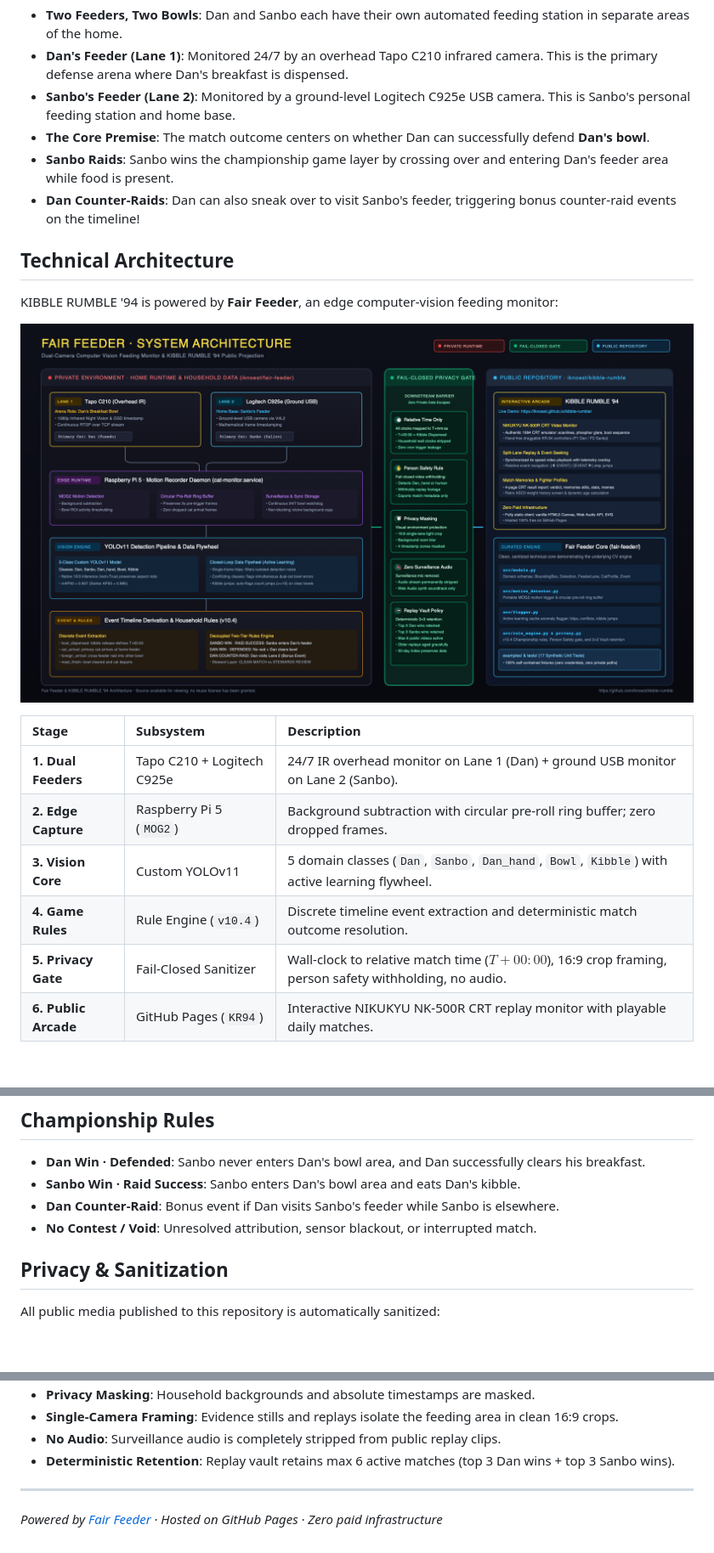
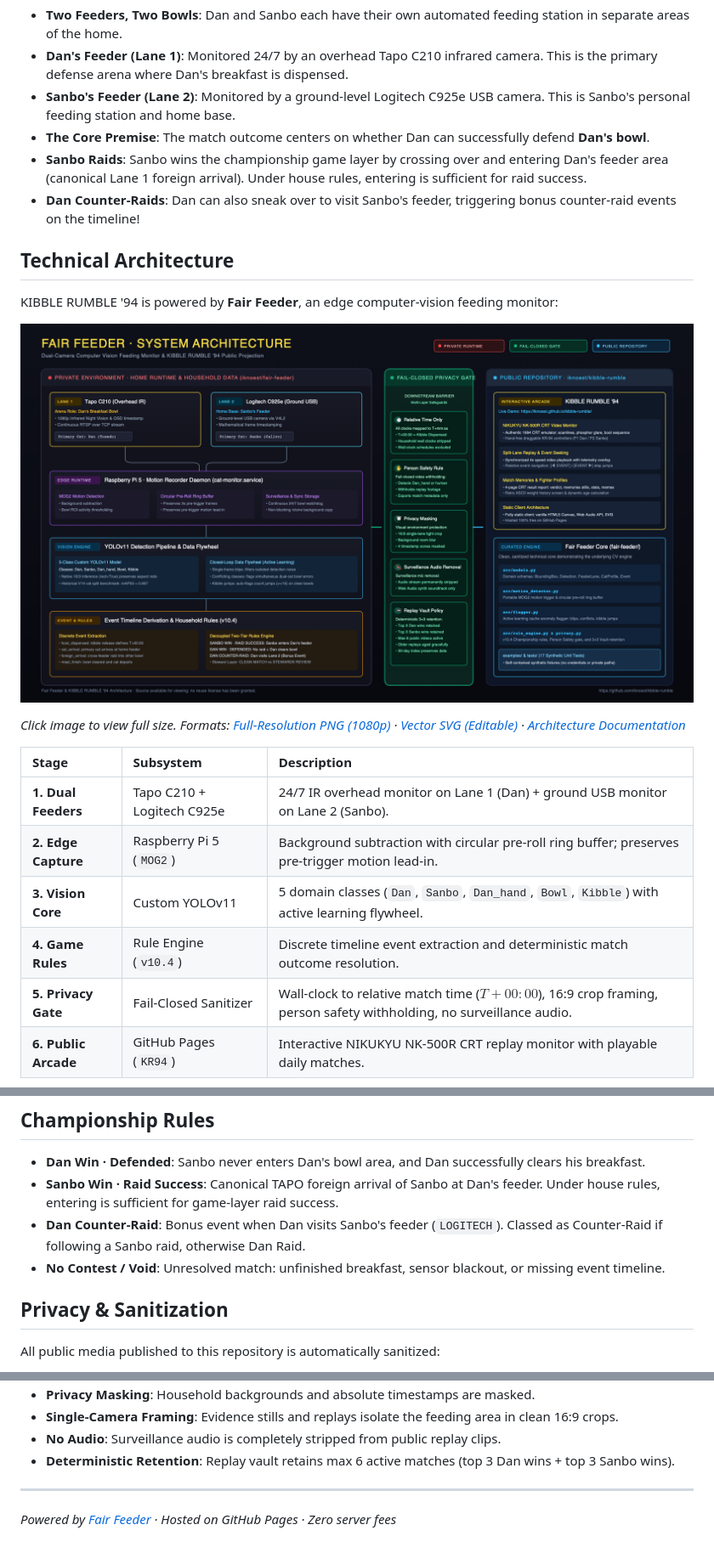
Before and after one commit to iknoest/kibble-rumble, a Markdown page: README.md, 3 parts joined by grey strips. Shown: that part at 85% size. Drawn GitHub-style; pictures changed too: assets/architecture-diagram.png; blank space fills up the shorter version.

Commit message:
docs: align championship rules with v10.4, ground metrics in validation context, and improve diagram readability

```diff
--- a/README.md
+++ b/README.md
@@ -26,22 +26,24 @@ This isn't a synthetic simulation — it runs on a real dual-feeder multi-camera
 - **Dan's Feeder (Lane 1)**: Monitored 24/7 by an overhead Tapo C210 infrared camera. This is the primary defense arena where Dan's breakfast is dispensed.
 - **Sanbo's Feeder (Lane 2)**: Monitored by a ground-level Logitech C925e USB camera. This is Sanbo's personal feeding station and home base.
 - **The Core Premise**: The match outcome centers on whether Dan can successfully defend **Dan's bowl**.
-- **Sanbo Raids**: Sanbo wins the championship game layer by crossing over and entering Dan's feeder area while food is present.
+- **Sanbo Raids**: Sanbo wins the championship game layer by crossing over and entering Dan's feeder area (canonical Lane 1 foreign arrival). Under house rules, entering is sufficient for raid success.
 - **Dan Counter-Raids**: Dan can also sneak over to visit Sanbo's feeder, triggering bonus counter-raid events on the timeline!
 
 ## Technical Architecture
 
 KIBBLE RUMBLE '94 is powered by **Fair Feeder**, an edge computer-vision feeding monitor:
 
-[![Fair Feeder System Architecture](assets/architecture-diagram.png)](fair-feeder/architecture.md)
+[![Fair Feeder System Architecture](assets/architecture-diagram.png)](assets/architecture-diagram.png)
+
+*Click image to view full size. Formats: [Full-Resolution PNG (1080p)](assets/architecture-diagram.png) · [Vector SVG (Editable)](assets/architecture-diagram.svg) · [Architecture Documentation](fair-feeder/architecture.md)*
 
 | Stage | Subsystem | Description |
 | :--- | :--- | :--- |
 | **1. Dual Feeders** | Tapo C210 + Logitech C925e | 24/7 IR overhead monitor on Lane 1 (Dan) + ground USB monitor on Lane 2 (Sanbo). |
-| **2. Edge Capture** | Raspberry Pi 5 (`MOG2`) | Background subtraction with circular pre-roll ring buffer; zero dropped frames. |
+| **2. Edge Capture** | Raspberry Pi 5 (`MOG2`) | Background subtraction with circular pre-roll ring buffer; preserves pre-trigger motion lead-in. |
 | **3. Vision Core** | Custom YOLOv11 | 5 domain classes (`Dan`, `Sanbo`, `Dan_hand`, `Bowl`, `Kibble`) with active learning flywheel. |
 | **4. Game Rules** | Rule Engine (`v10.4`) | Discrete timeline event extraction and deterministic match outcome resolution. |
-| **5. Privacy Gate** | Fail-Closed Sanitizer | Wall-clock to relative match time ($T+00:00$), 16:9 crop framing, person safety withholding, no audio. |
+| **5. Privacy Gate** | Fail-Closed Sanitizer | Wall-clock to relative match time ($T+00:00$), 16:9 crop framing, person safety withholding, no surveillance audio. |
 | **6. Public Arcade** | GitHub Pages (`KR94`) | Interactive NIKUKYU NK-500R CRT replay monitor with playable daily matches. |
 
 > 📖 **Deep Dive**: Read the complete technical specification in [`fair-feeder/architecture.md`](fair-feeder/architecture.md), or explore the curated engine code in [`fair-feeder/`](fair-feeder/README.md).
@@ -54,9 +56,9 @@ KIBBLE RUMBLE '94 is powered by **Fair Feeder**, an edge computer-vision feeding
 ## Championship Rules
 
 - **Dan Win · Defended**: Sanbo never enters Dan's bowl area, and Dan successfully clears his breakfast.
-- **Sanbo Win · Raid Success**: Sanbo enters Dan's bowl area and eats Dan's kibble.
-- **Dan Counter-Raid**: Bonus event if Dan visits Sanbo's feeder while Sanbo is elsewhere.
-- **No Contest / Void**: Unresolved attribution, sensor blackout, or interrupted match.
+- **Sanbo Win · Raid Success**: Canonical TAPO foreign arrival of Sanbo at Dan's feeder. Under house rules, entering is sufficient for game-layer raid success.
+- **Dan Counter-Raid**: Bonus event when Dan visits Sanbo's feeder (`LOGITECH`). Classed as Counter-Raid if following a Sanbo raid, otherwise Dan Raid.
+- **No Contest / Void**: Unresolved match: unfinished breakfast, sensor blackout, or missing event timeline.
 
 ## Privacy & Sanitization
 
@@ -70,4 +72,4 @@ All public media published to this repository is automatically sanitized:
 
 ---
 
-*Powered by [Fair Feeder](fair-feeder/README.md) · Hosted on GitHub Pages · Zero paid infrastructure*
+*Powered by [Fair Feeder](fair-feeder/README.md) · Hosted on GitHub Pages · Zero server fees*
```
Also changed, not shown: fair-feeder/README.md (+1 -1 lines), fair-feeder/architecture.md (+9 -7 lines), 1 other file.
